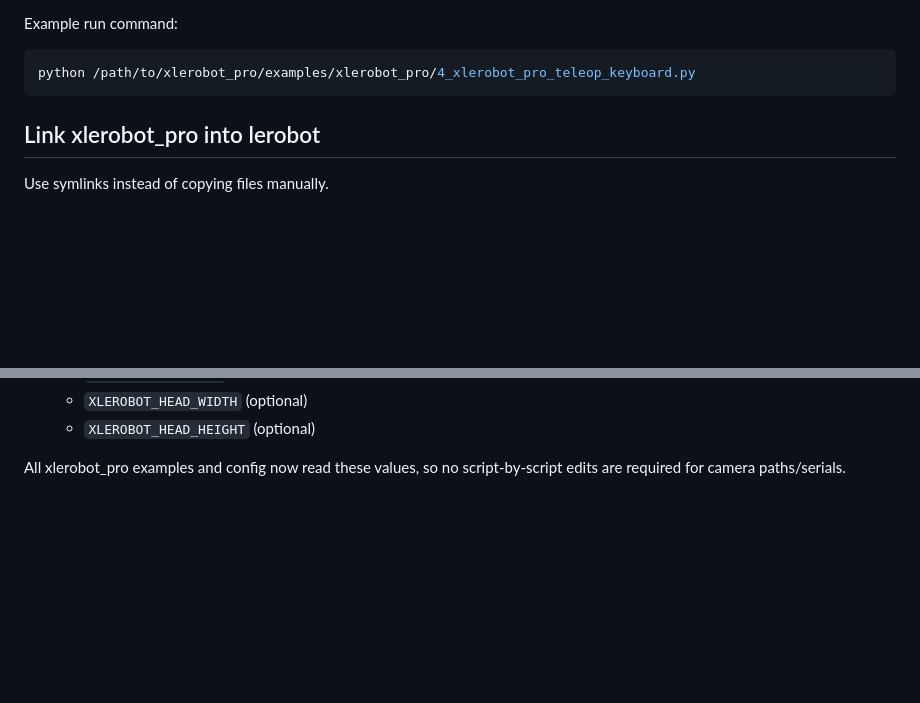
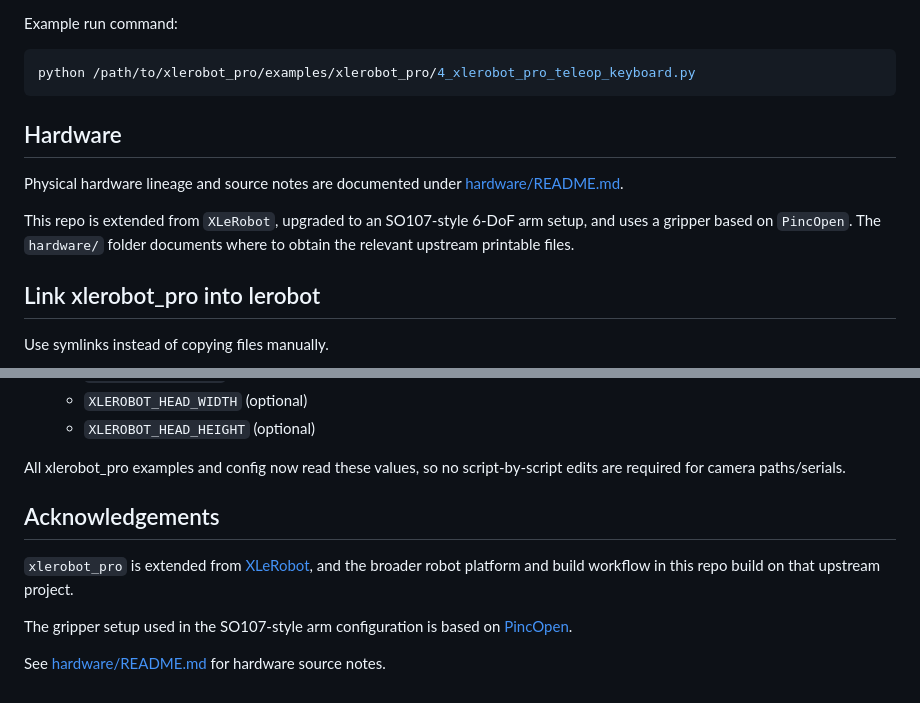
Before and after one commit to ambient-robots/xlerobot_pinc, a Markdown page: README.md, 2 parts joined by grey strips. Rendered like a GitHub page; blank space fills up the shorter version.

Commit message:
docs: add hardware documentation scaffold and acknowledgements

````diff
--- a/README.md
+++ b/README.md
@@ -14,6 +14,11 @@ Example run command:
 ```bash
 python /path/to/xlerobot_pro/examples/xlerobot_pro/4_xlerobot_pro_teleop_keyboard.py
 ```
+
+## Hardware
+Physical hardware lineage and source notes are documented under [hardware/README.md](hardware/README.md).
+
+This repo is extended from `XLeRobot`, upgraded to an SO107-style 6-DoF arm setup, and uses a gripper based on `PincOpen`. The `hardware/` folder documents where to obtain the relevant upstream printable files.
 
 <a id="link-xlerobot-into-lerobot"></a>
 ## Link xlerobot_pro into lerobot
@@ -194,3 +199,11 @@ source /path/to/xlerobot_pro/load_xlerobot_env.sh
   - `XLEROBOT_HEAD_HEIGHT` (optional)
 
 All xlerobot_pro examples and config now read these values, so no script-by-script edits are required for camera paths/serials.
+
+## Acknowledgements
+
+`xlerobot_pro` is extended from [XLeRobot](https://github.com/Vector-Wangel/XLeRobot), and the broader robot platform and build workflow in this repo build on that upstream project.
+
+The gripper setup used in the SO107-style arm configuration is based on [PincOpen](https://github.com/pollen-robotics/PincOpen).
+
+See [hardware/README.md](hardware/README.md) for hardware source notes.
````
Also changed, not shown: hardware/README.md (added, +21 -0 lines), hardware/SOURCES.md (added, +30 -0 lines).
